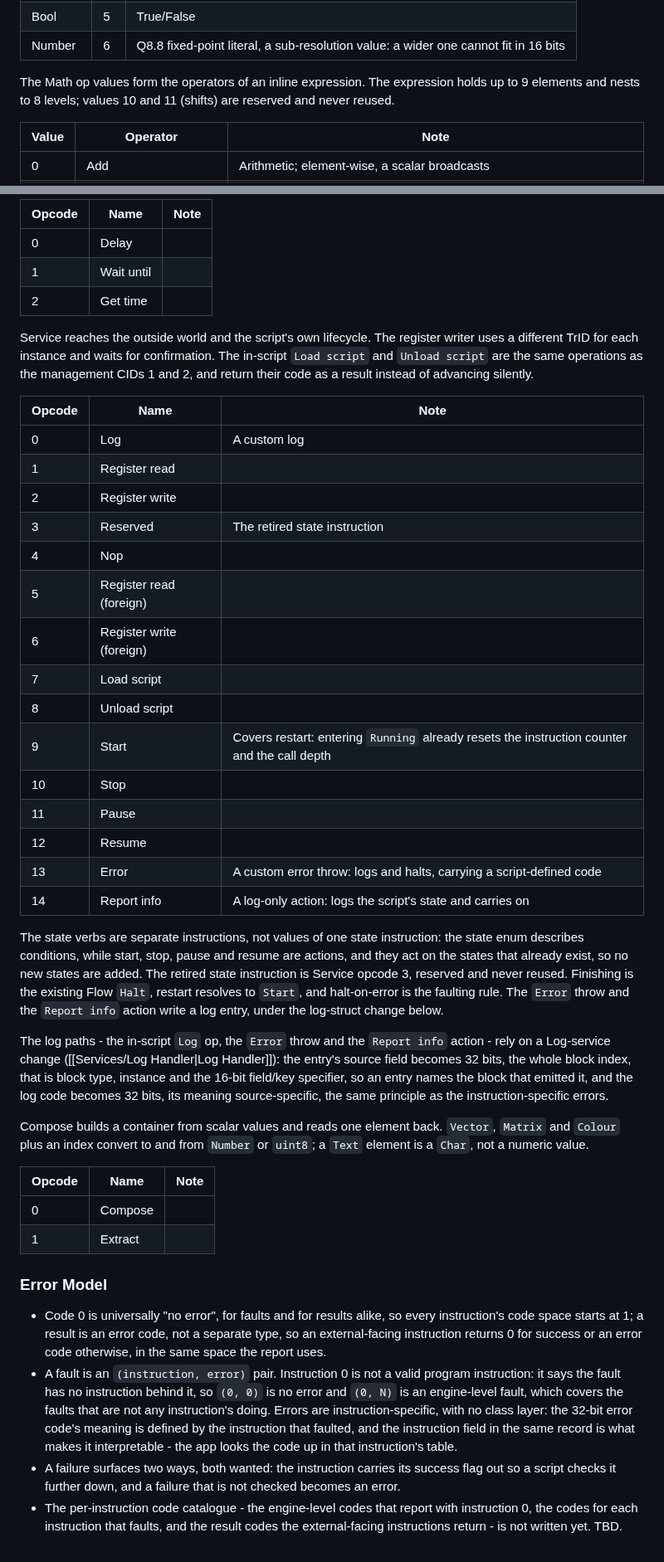
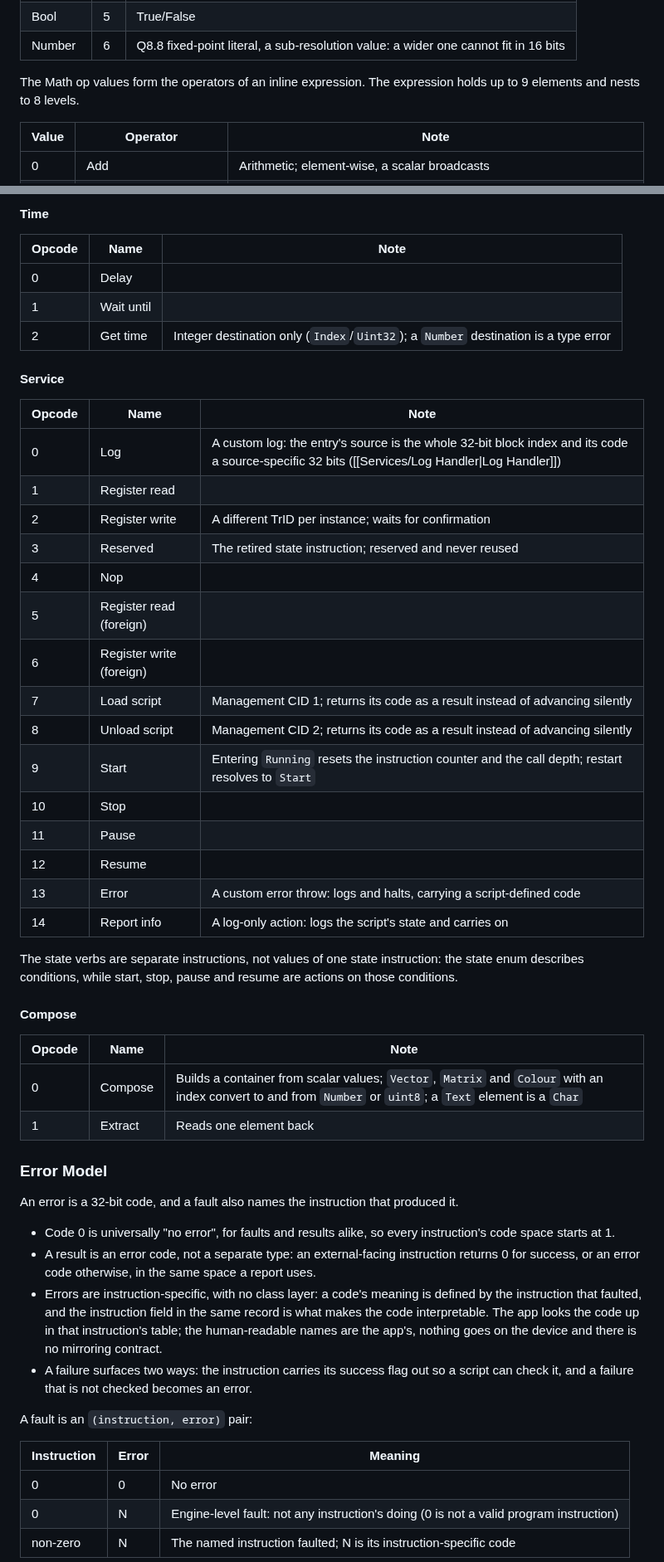
Before and after one commit to AkyirrDFaux/tamu, a Markdown page: Docs/Services/Script.md, 2 parts joined by grey strips. Shown at 83% size. Rendered like a GitHub page.

```diff
--- a/Docs/Services/Script.md
+++ b/Docs/Services/Script.md
@@ -58,7 +58,7 @@ Predefines are commonly reused enums and small data, which compress better as sy
 | Math op   | 4   | A Math op value below              |
 | Bool      | 5   | True/False                         |
 | Number    | 6   | Q8.8 fixed-point literal, a sub-resolution value: a wider one cannot fit in 16 bits |
-The Math op values form the operators of an inline expression. The expression holds up to 9 elements and nests to 8 levels; values 10 and 11 (shifts) are reserved and never reused.
+The Math op values form the operators of an inline expression. The expression holds up to 9 elements and nests to 8 levels.
 
 | Value | Operator          | Note |
 | ----- | ----------------- | ---- |
@@ -145,41 +146,48 @@ Time holds the delays and the time source. `Get time` takes an integer destinati
 
-| Opcode | Name       | Note |
-| ------ | ---------- | ---- |
-| 0      | Delay      |      |
-| 1      | Wait until |      |
-| 2      | Get time   |      |
-Service reaches the outside world and the script's own lifecycle. The register writer uses a different TrID for each instance and waits for confirmation. The in-script `Load script` and `Unload script` are the same operations as the management CIDs 1 and 2, and return their code as a result instead of advancing silently.
+#### Time
+| Opcode | Name       | Note                                                                                         |
+| ------ | ---------- | -------------------------------------------------------------------------------------------- |
+| 0      | Delay      |                                                                                              |
+| 1      | Wait until |                                                                                              |
+| 2      | Get time   | Integer destination only (`Index`/`Uint32`); a `Number` destination is a type error          |
 
-| Opcode | Name                        | Note                              |
-| ------ | --------------------------- | --------------------------------- |
-| 0      | Log                         | A custom log                      |
-| 1      | Register read               |                                   |
-| 2      | Register write              |                                   |
-| 3      | Reserved                    | The retired state instruction     |
-| 4      | Nop                         |                                   |
-| 5      | Register read (foreign)     |                                   |
-| 6      | Register write (foreign)    |                                   |
-| 7      | Load script                 |                                   |
-| 8      | Unload script               |                                   |
-| 9      | Start                       | Covers restart: entering `Running` already resets the instruction counter and the call depth |
-| 10     | Stop                        |                                   |
-| 11     | Pause                       |                                   |
-| 12     | Resume                      |                                   |
-| 13     | Error                       | A custom error throw: logs and halts, carrying a script-defined code |
-| 14     | Report info                 | A log-only action: logs the script's state and carries on |
-The state verbs are separate instructions, not values of one state instruction: the state enum describes conditions, while start, stop, pause and resume are actions, and they act on the states that already exist, so no new states are added. The retired state instruction is Service opcode 3, reserved and never reused. Finishing is the existing Flow `Halt`, restart resolves to `Start`, and halt-on-error is the faulting rule. The `Error` throw and the `Report info` action write a log entry, under the log-struct change below.
+#### Service
+| Opcode | Name                     | Note |
+| ------ | ------------------------ | ---- |
+| 0      | Log                      | A custom log: the entry's source is the whole 32-bit block index and its code a source-specific 32 bits ([[Services/Log Handler\|Log Handler]]) |
+| 1      | Register read            | |
+| 2      | Register write           | A different TrID per instance; waits for confirmation |
+| 3      | Reserved                 | The retired state instruction; reserved and never reused |
+| 4      | Nop                      | |
+| 5      | Register read (foreign)  | |
+| 6      | Register write (foreign) | |
+| 7      | Load script              | Management CID 1; returns its code as a result instead of advancing silently |
+| 8      | Unload script            | Management CID 2; returns its code as a result instead of advancing silently |
+| 9      | Start                    | Entering `Running` resets the instruction counter and the call depth; restart resolves to `Start` |
+| 10     | Stop                     | |
+| 11     | Pause                    | |
+| 12     | Resume                   | |
+| 13     | Error                    | A custom error throw: logs and halts, carrying a script-defined code |
+| 14     | Report info              | A log-only action: logs the script's state and carries on |
+The state verbs are separate instructions, not values of one state instruction: the state enum describes conditions, while start, stop, pause and resume are actions on those conditions.
 
-The log paths - the in-script `Log` op, the `Error` throw and the `Report info` action - rely on a Log-service change ([[Services/Log Handler|Log Handler]]): the entry's source field becomes 32 bits, the whole block index, that is block type, instance and the 16-bit field/key specifier, so an entry names the block that emitted it, and the log code becomes 32 bits, its meaning source-specific, the same principle as the instruction-specific errors.
+#### Compose
+| Opcode | Name     | Note                                                                                         |
+| ------ | -------- | -------------------------------------------------------------------------------------------- |
+| 0      | Compose  | Builds a container from scalar values; `Vector`, `Matrix` and `Colour` with an index convert to and from `Number` or `uint8`; a `Text` element is a `Char` |
+| 1      | Extract  | Reads one element back                                                                       |
+### Error Model
+An error is a 32-bit code, and a fault also names the instruction that produced it.
+- Code 0 is universally "no error", for faults and results alike, so every instruction's code space starts at 1.
+- A result is an error code, not a separate type: an external-facing instruction returns 0 for success, or an error code otherwise, in the same space a report uses.
+- Errors are instruction-specific, with no class layer: a code's meaning is defined by the instruction that faulted, and the instruction field in the same record is what makes the code interpretable. The app looks the code up in that instruction's table; the human-readable names are the app's, nothing goes on the device and there is no mirroring contract.
+- A failure surfaces two ways: the instruction carries its success flag out so a script can check it, and a failure that is not checked becomes an error.
 
-Compose builds a container from scalar values and reads one element back. `Vector`, `Matrix` and `Colour` plus an index convert to and from `Number` or `uint8`; a `Text` element is a `Char`, not a numeric value.
+A fault is an `(instruction, error)` pair:
 
-| Opcode | Name     | Note |
-| ------ | -------- | ---- |
-| 0      | Compose  |      |
-| 1      | Extract  |      |
-### Error Model
-- Code 0 is universally "no error", for faults and for results alike, so every instruction's code space starts at 1; a result is an error code, not a separate type, so an external-facing instruction returns 0 for success or an error code otherwise, in the same space the report uses.
-- A fault is an `(instruction, error)` pair. Instruction 0 is not a valid program instruction: it says the fault has no instruction behind it, so `(0, 0)` is no error and `(0, N)` is an engine-level fault, which covers the faults that are not any instruction's doing. Errors are instruction-specific, with no class layer: the 32-bit error code's meaning is defined by the instruction that faulted, and the instruction field in the same record is what makes it interpretable - the app looks the code up in that instruction's table.
-- A failure surfaces two ways, both wanted: the instruction carries its success flag out so a script checks it further down, and a failure that is not checked becomes an error.
-- The per-instruction code catalogue - the engine-level codes that report with instruction 0, the codes for each instruction that faults, and the result codes the external-facing instructions return - is not written yet. TBD.
+| Instruction | Error | Meaning                                                              |
+| ----------- | ----- | -------------------------------------------------------------------- |
+| 0           | 0     | No error                                                             |
+| 0           | N     | Engine-level fault: not any instruction's doing (0 is not a valid program instruction) |
+| non-zero    | N     | The named instruction faulted; N is its instruction-specific code     |
 
```
Also changed, not shown: other parts of Docs/Services/Script.md (+85 -61 lines).
